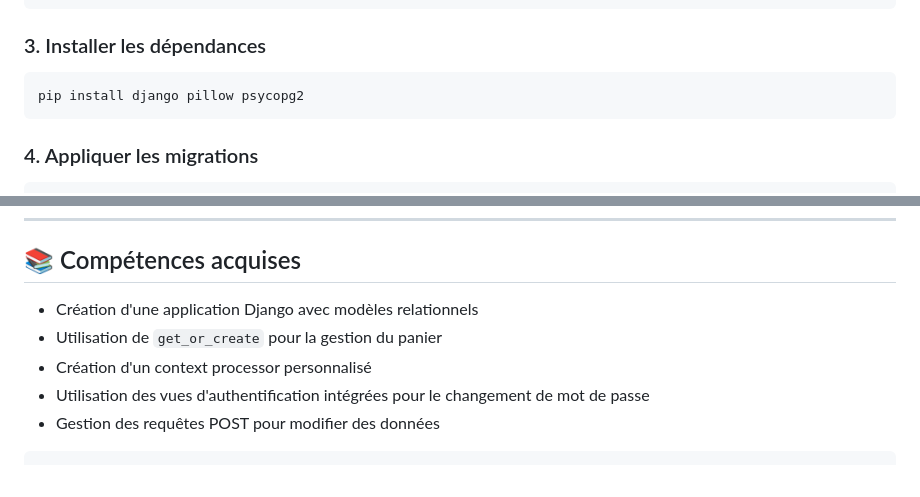
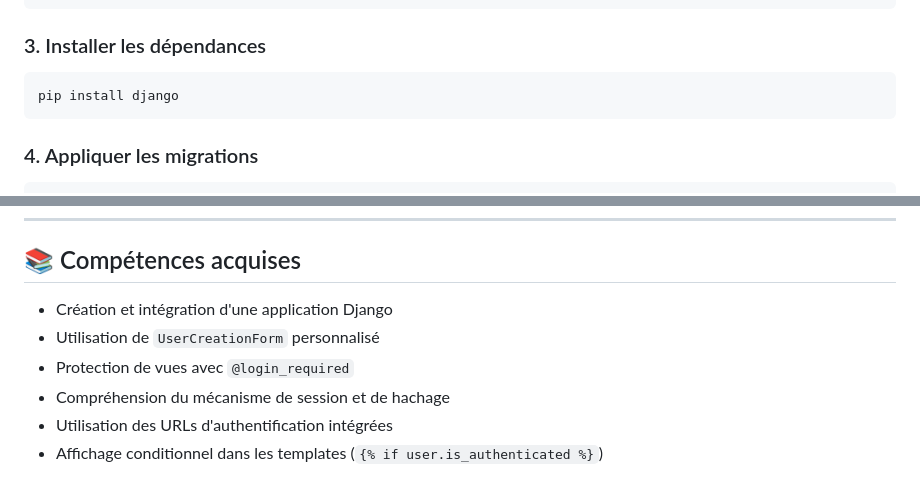
Before and after one commit to nadachahbane123-debug/Atelier-3-Django-Nada-Chahbane, a Markdown page: README.md, 2 parts joined by grey strips. Rendered like a GitHub page.

````diff
--- a/README.md
+++ b/README.md
@@ -84,7 +75,7 @@ source myenv/bin/activate
 
 ### 3. Installer les dépendances
 ```bash
-pip install django pillow psycopg2
+pip install django
 ```
 
 ### 4. Appliquer les migrations
@@ -213,9 +193,9 @@ Professeur : Mr. A. BOUSSELHAM
 
 ## 📚 Compétences acquises
 
-- Création d'une application Django avec modèles relationnels
-- Utilisation de `get_or_create` pour la gestion du panier
-- Création d'un context processor personnalisé
-- Utilisation des vues d'authentification intégrées pour le changement de mot de passe
-- Gestion des requêtes POST pour modifier des données
-```
+- Création et intégration d'une application Django
+- Utilisation de `UserCreationForm` personnalisé
+- Protection de vues avec `@login_required`
+- Compréhension du mécanisme de session et de hachage
+- Utilisation des URLs d'authentification intégrées
+- Affichage conditionnel dans les templates (`{% if user.is_authenticated %}`)
````
Also changed, not shown: other parts of README.md (+47 -67 lines).
